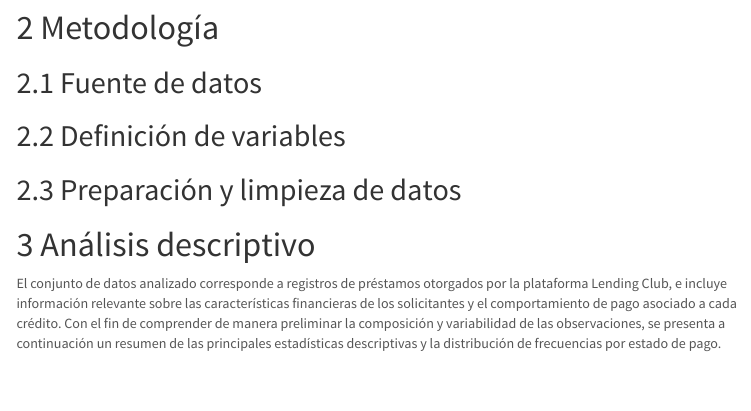
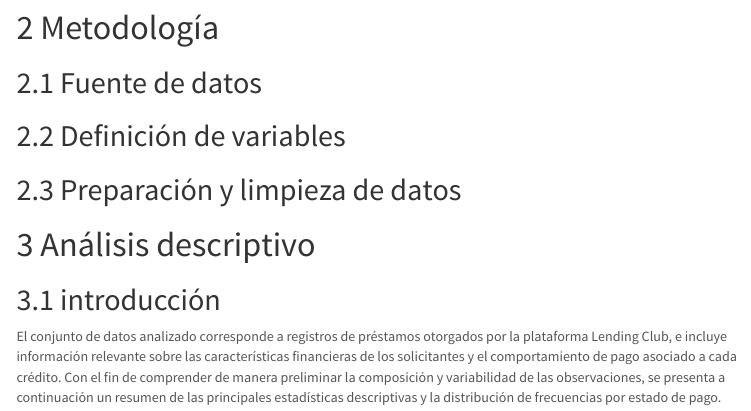
Before and after one commit to johanportilla-max/Caso_2, an R Markdown document (Rmarkdown_final.Rmd): the page in a window 1100 px wide, from 220 px down. Rendered offline with R 4.5, knitr and Pandoc, with nearby package versions; some code elsewhere in the file could not run offline; menus at the side of the page are left out.

Commit message:
diegotemaa

````diff
--- a/Rmarkdown_final.Rmd
+++ b/Rmarkdown_final.Rmd
@@ -25,7 +25,7 @@ output:
 ## Preparación y limpieza de datos
 
 # Análisis descriptivo
-
+## introducción
 El conjunto de datos analizado corresponde a registros de préstamos otorgados por la plataforma Lending Club, e incluye información relevante sobre las características financieras de los solicitantes y el comportamiento de pago asociado a cada crédito. Con el fin de comprender de manera preliminar la composición y variabilidad de las observaciones, se presenta a continuación un resumen de las principales estadísticas descriptivas y la distribución de frecuencias por estado de pago.
 
 ```{r sep, echo = FALSE, warning = FALSE, message = FALSE}
````
Also changed, not shown: Rmarkdown_final.Rmd (1 more changed lines).
